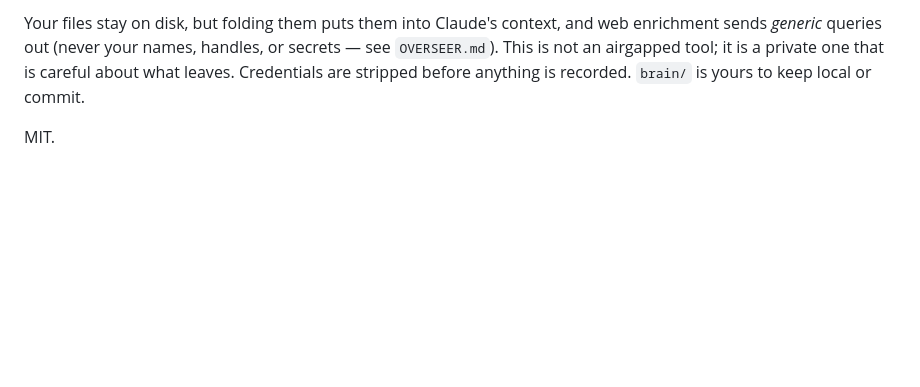
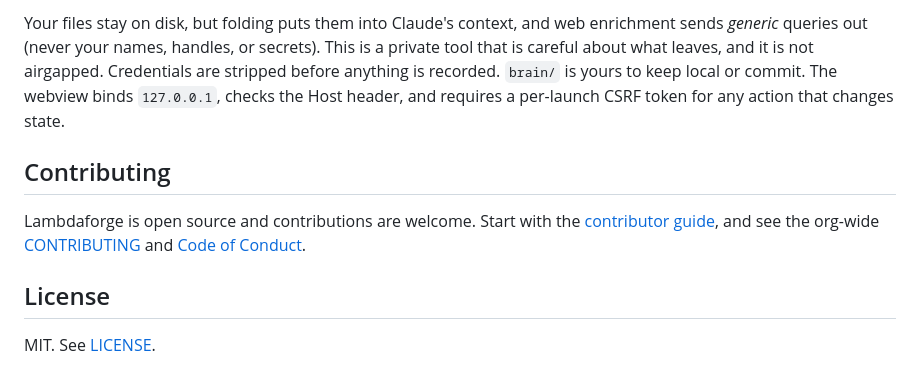
Before and after one commit to lambdaf-org/overseer, a Markdown page: README.md, the part around one of its changes. GitHub-like rendering; blank space fills up the shorter version.

```diff
--- a/README.md
+++ b/README.md
@@ -72,7 +63,10 @@ inbox/        new material to fold; the place Whisper drops transcripts
 
-Your files stay on disk, but folding them puts them into Claude's context, and web enrichment sends
-*generic* queries out (never your names, handles, or secrets — see `OVERSEER.md`). This is not an
-airgapped tool; it is a private one that is careful about what leaves. Credentials are stripped before
-anything is recorded. `brain/` is yours to keep local or commit.
+Your files stay on disk, but folding puts them into Claude's context, and web enrichment sends *generic* queries out (never your names, handles, or secrets). This is a private tool that is careful about what leaves, and it is not airgapped. Credentials are stripped before anything is recorded. `brain/` is yours to keep local or commit. The webview binds `127.0.0.1`, checks the Host header, and requires a per-launch CSRF token for any action that changes state.
 
-MIT.
+## Contributing
+
+Lambdaforge is open source and contributions are welcome. Start with the [contributor guide](https://github.com/lambdaf-org/contributing), and see the org-wide [CONTRIBUTING](https://github.com/lambdaf-org/.github/blob/main/CONTRIBUTING.md) and [Code of Conduct](https://github.com/lambdaf-org/.github/blob/main/CODE_OF_CONDUCT.md).
+
+## License
+
+MIT. See [LICENSE](./LICENSE).
```
Also changed, not shown: other parts of README.md (+44 -53 lines).
